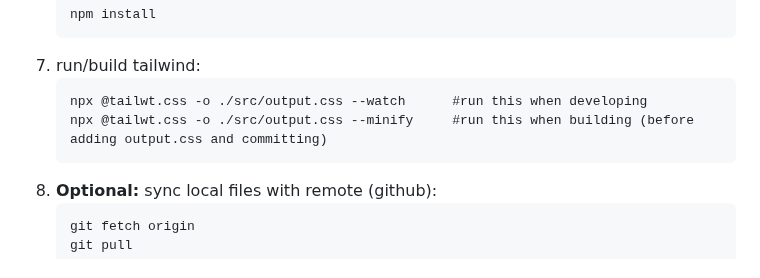
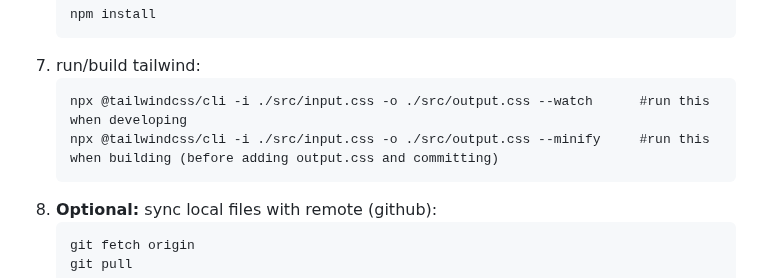
Before and after one commit to ITNCNitra/itncnitra.github.io, a Markdown page: README.md, the part around the change. GitHub-like rendering.

Commit message:
docs: fix tailwind command

````diff
--- a/README.md
+++ b/README.md
@@ -46,8 +46,8 @@ git config --global user.email "you@example.com"
     ```
 7. run/build tailwind:
     ```
-    npx @tailwt.css -o ./src/output.css --watch      #run this when developing
-    npx @tailwt.css -o ./src/output.css --minify     #run this when building (before adding output.css and committing)
+    npx @tailwindcss/cli -i ./src/input.css -o ./src/output.css --watch      #run this when developing
+    npx @tailwindcss/cli -i ./src/input.css -o ./src/output.css --minify     #run this when building (before adding output.css and committing)
     ```
 8. **Optional:** sync local files with remote (github):
     ```
````
Also changed, not shown: README-ID.md (+2 -2 lines).
